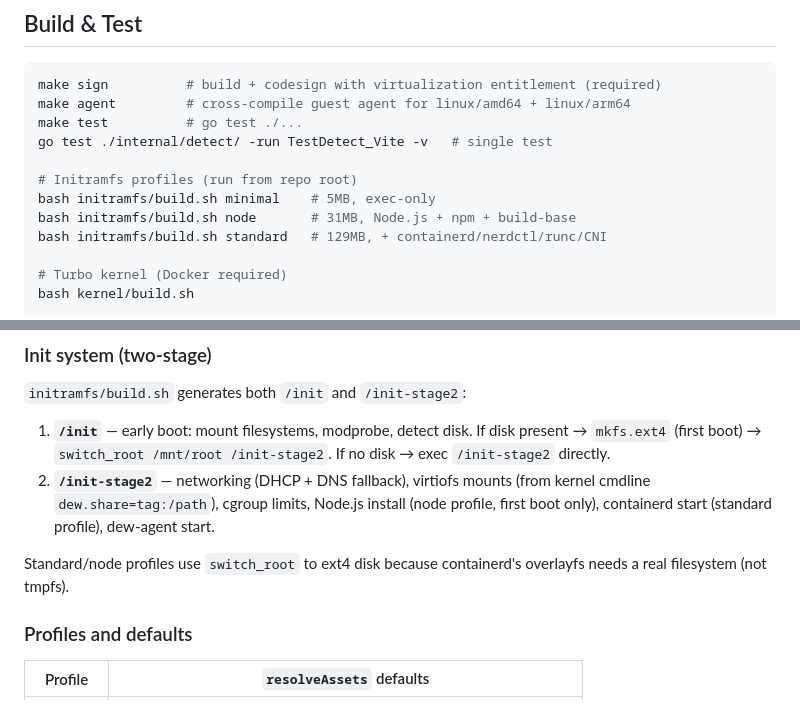
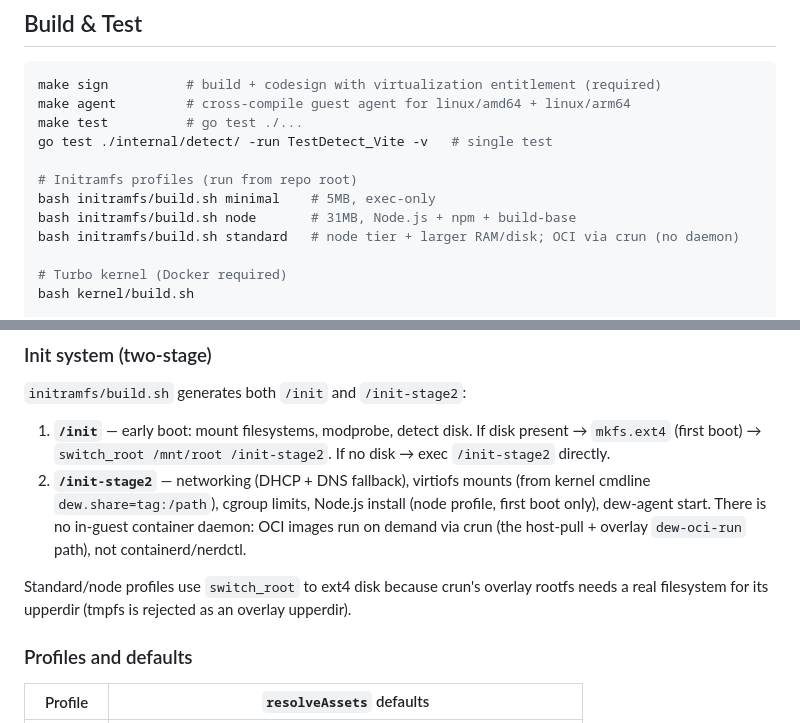
Before and after one commit to solcreek/dew, a Markdown page: CLAUDE.md, 2 parts joined by grey strips. Rendered like a GitHub page.

Commit message:
docs: correct stale containerd references in CLAUDE.md
The dew VM's OCI path moved to host-pull + crun overlay (dew-oci-run)
some time ago: build.sh installs no containerd/nerdctl/runc/CNI and
init-stage2 starts no container daemon. Update the profile notes and
init-system description to match — the standard profile is now the node
tier with larger RAM/disk, not a containerd bundle, and the ext4
switch_root exists for crun's overlay upperdir, not containerd.

```diff
--- a/CLAUDE.md
+++ b/CLAUDE.md
@@ -13,7 +13,7 @@ go test ./internal/detect/ -run TestDetect_Vite -v   # single test
 # Initramfs profiles (run from repo root)
 bash initramfs/build.sh minimal    # 5MB, exec-only
 bash initramfs/build.sh node       # 31MB, Node.js + npm + build-base
-bash initramfs/build.sh standard   # 129MB, + containerd/nerdctl/runc/CNI
+bash initramfs/build.sh standard   # node tier + larger RAM/disk; OCI via crun (no daemon)
 
 # Turbo kernel (Docker required)
 bash kernel/build.sh
@@ -67,9 +67,9 @@ All communication uses length-prefixed JSON over vsock (no SSH). Auth token inje
 `initramfs/build.sh` generates both `/init` and `/init-stage2`:
 
 1. **`/init`** — early boot: mount filesystems, modprobe, detect disk. If disk present → `mkfs.ext4` (first boot) → `switch_root /mnt/root /init-stage2`. If no disk → exec `/init-stage2` directly.
-2. **`/init-stage2`** — networking (DHCP + DNS fallback), virtiofs mounts (from kernel cmdline `dew.share=tag:/path`), cgroup limits, Node.js install (node profile, first boot only), containerd start (standard profile), dew-agent start.
+2. **`/init-stage2`** — networking (DHCP + DNS fallback), virtiofs mounts (from kernel cmdline `dew.share=tag:/path`), cgroup limits, Node.js install (node profile, first boot only), dew-agent start. There is no in-guest container daemon: OCI images run on demand via crun (the host-pull + overlay `dew-oci-run` path), not containerd/nerdctl.
 
-Standard/node profiles use `switch_root` to ext4 disk because containerd's overlayfs needs a real filesystem (not tmpfs).
+Standard/node profiles use `switch_root` to ext4 disk because crun's overlay rootfs needs a real filesystem for its upperdir (tmpfs is rejected as an overlay upperdir).
 
 ### Profiles and defaults
 
```
